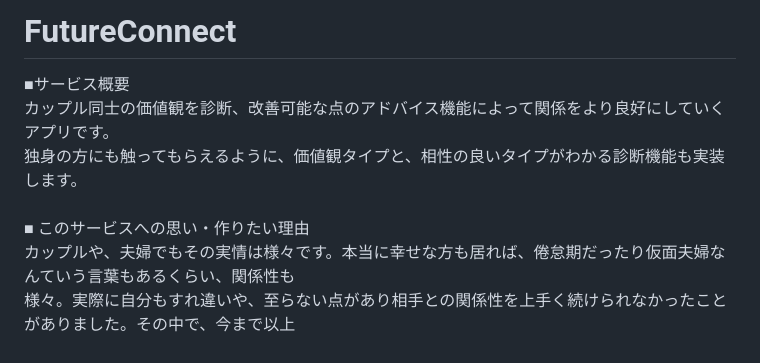
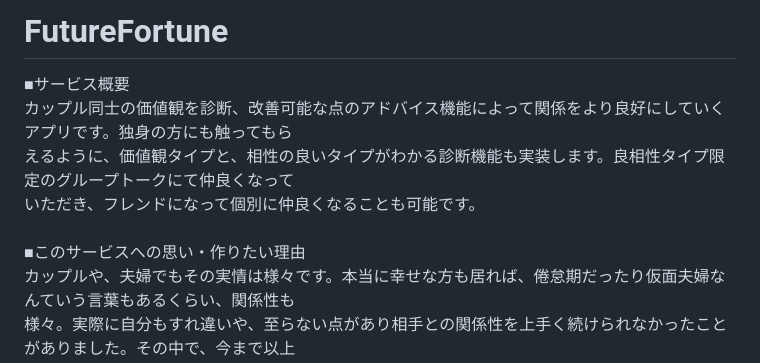
Before and after one commit to raito2180/-TwoChoicesElection, a Markdown page: README.md, the part around one of its changes. Drawn GitHub-style.

```diff
--- a/README.md
+++ b/README.md
@@ -1,9 +1,10 @@
-# FutureConnect
+# FutureFortune
 ■サービス概要<br>
-カップル同士の価値観を診断、改善可能な点のアドバイス機能によって関係をより良好にしていくアプリです。<br>
-独身の方にも触ってもらえるように、価値観タイプと、相性の良いタイプがわかる診断機能も実装します。<br>
+カップル同士の価値観を診断、改善可能な点のアドバイス機能によって関係をより良好にしていくアプリです。独身の方にも触ってもら<br>
+えるように、価値観タイプと、相性の良いタイプがわかる診断機能も実装します。良相性タイプ限定のグループトークにて仲良くなって<br>
+いただき、フレンドになって個別に仲良くなることも可能です。<br>
 <br>
-■ このサービスへの思い・作りたい理由<br>
+■このサービスへの思い・作りたい理由<br>
 カップルや、夫婦でもその実情は様々です。本当に幸せな方も居れば、倦怠期だったり仮面夫婦なんていう言葉もあるくらい、関係性も<br>
 様々。実際に自分もすれ違いや、至らない点があり相手との関係性を上手く続けられなかったことがありました。その中で、今まで以上<br>
 に関係を深めたい、少しでも関係を修復したいと相手に対して前向きな方向に気持ちを向いている、または向きたい方への手助けになれ<br>
```
Also changed, not shown: other parts of README.md (+37 -19 lines).
